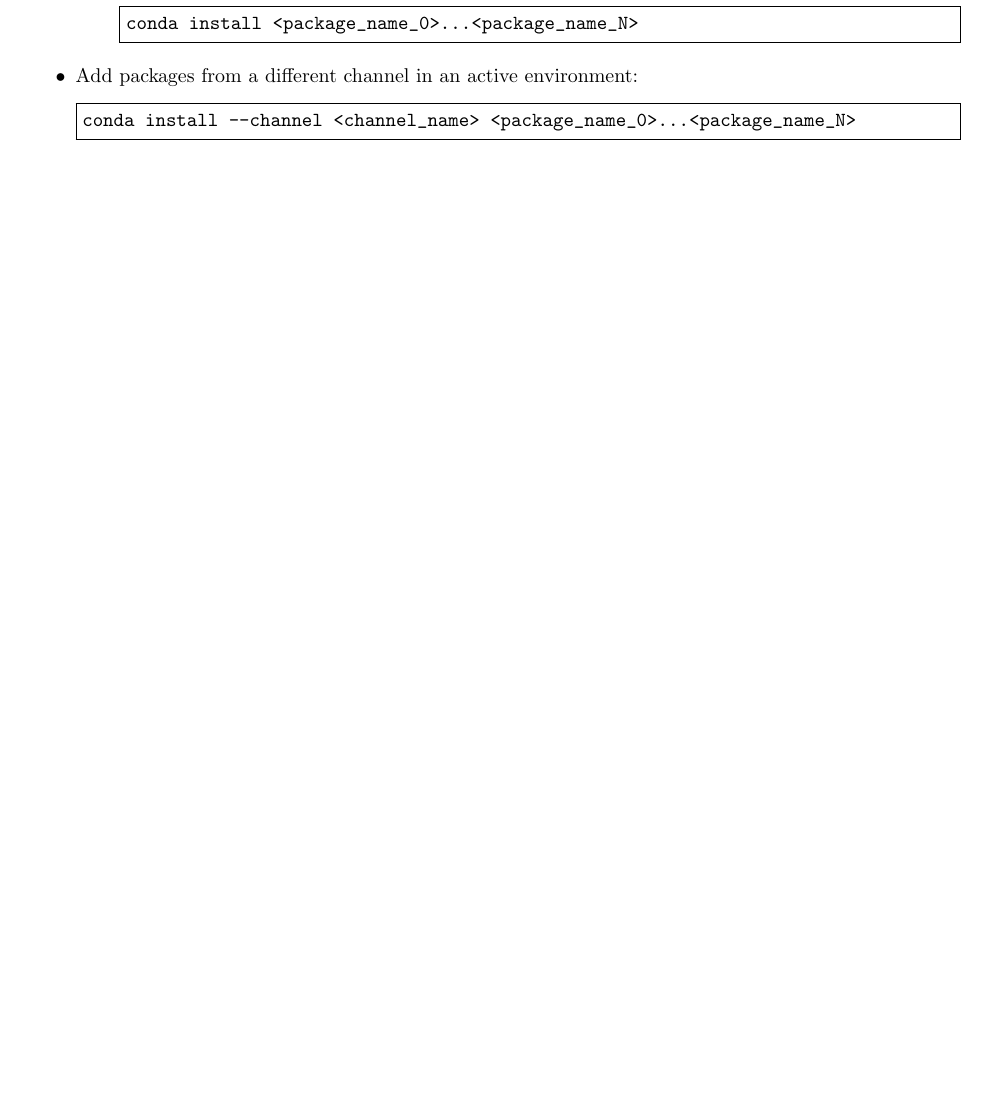
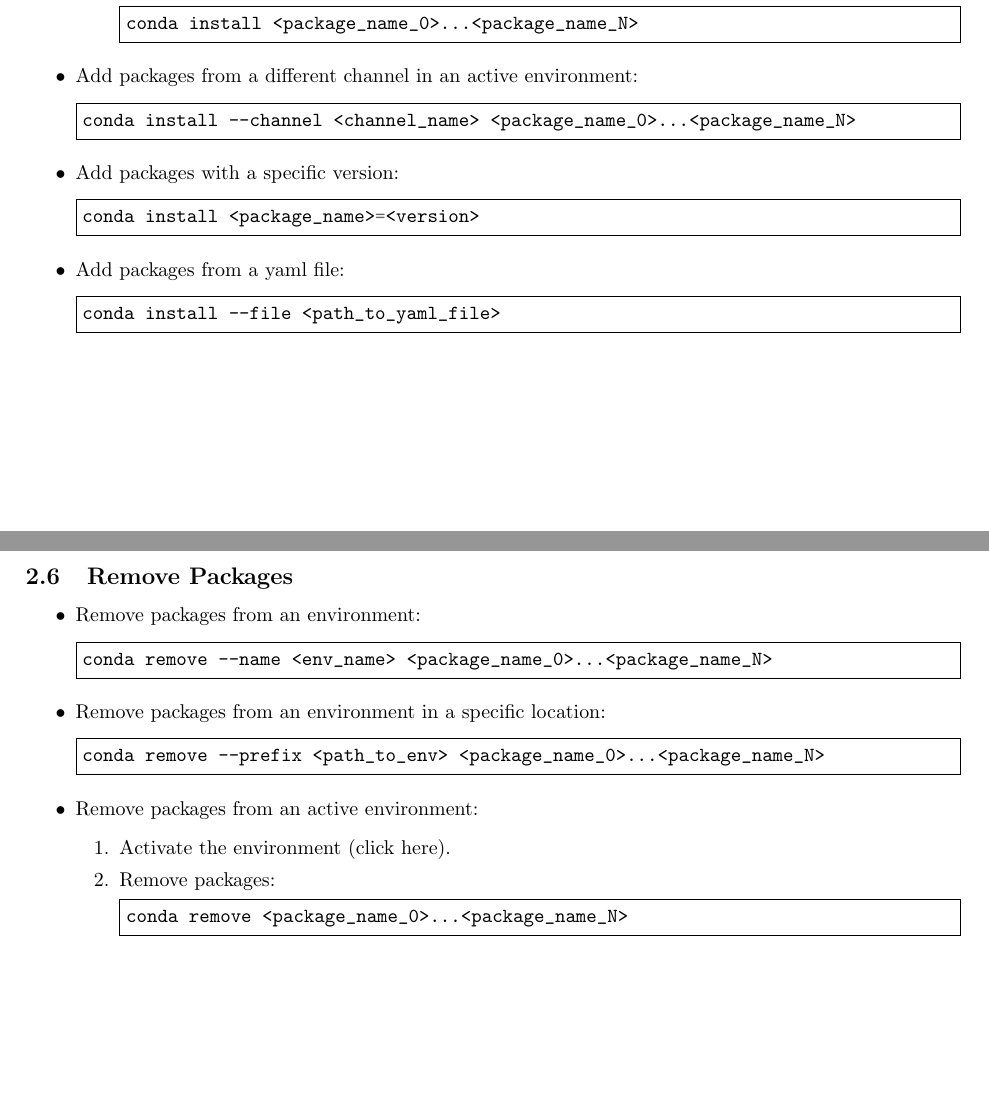
Before and after one commit to AndresGarciaEscovar/Cheatsheets, a LaTeX document (main.tex, which reads conda.tex): part of page 6 of 9 before the commit and two parts of pages 6 and 7 of 10 after it, the two joined at a grey line, cut so that both start at the same text, the shorter picture padded with empty space. Compiled offline with pdfLaTeX.

Commit message:
Added more items.

```diff
--- a/conda.tex
+++ b/conda.tex
@@ -143,4 +143,43 @@
 conda install --channel <channel_name> <package_name_0>...<package_name_N>
     \end{minted}
     %
+    \item Add packages with a specific version:
+    \begin{minted}[frame=single]{bash}
+conda install <package_name>=<version>
+    \end{minted}
+    %
+    \item Add packages from a yaml file:
+    \begin{minted}[frame=single]{bash}
+conda install --file <path_to_yaml_file>
+    \end{minted}
+    %
 \end{itemize}
+
+
+%///////////////////////////////////////////////////////////////////////////////////////////////////
+% Remove Packages from "conda" Environment
+%///////////////////////////////////////////////////////////////////////////////////////////////////
+
+\subsection{Remove Packages}
+
+\begin{itemize}
+    \item Remove packages from an environment:
+    \begin{minted}[frame=single]{bash}
+conda remove --name <env_name> <package_name_0>...<package_name_N>
+    \end{minted}
+    %
+    \item Remove packages from an environment in a specific location:
+    \begin{minted}[frame=single]{bash}
+conda remove --prefix <path_to_env> <package_name_0>...<package_name_N>
+    \end{minted}
+    %
+    \item Remove packages from an active environment:
+    \begin{enumerate}
+        \item Activate the environment (\hyperref[conda:activateEnv]{click here}).
+        \item Remove packages:
+        \begin{minted}[frame=single]{bash}
+conda remove <package_name_0>...<package_name_N>
+        \end{minted}
+    \end{enumerate}
+    %
+\end{itemize}
```
Also changed, not shown: conda.tex (2 more changed lines).
